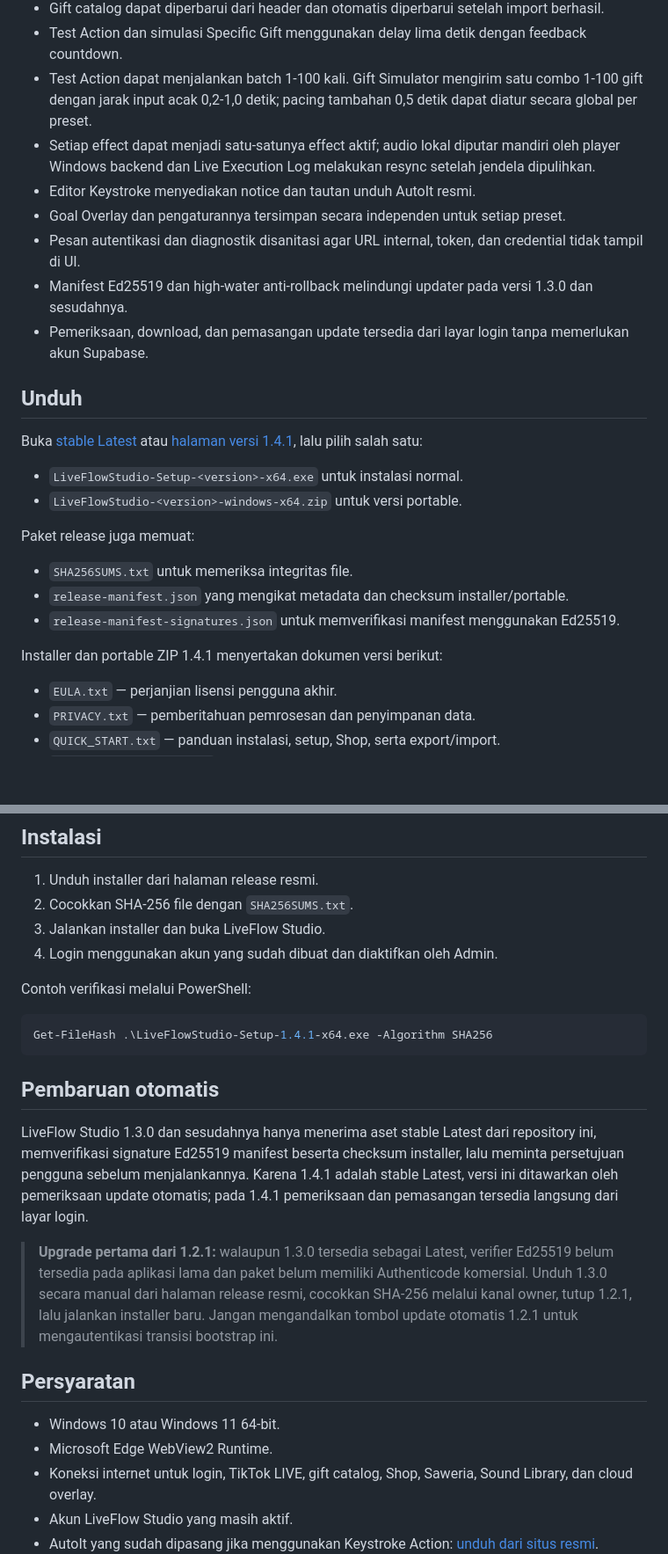
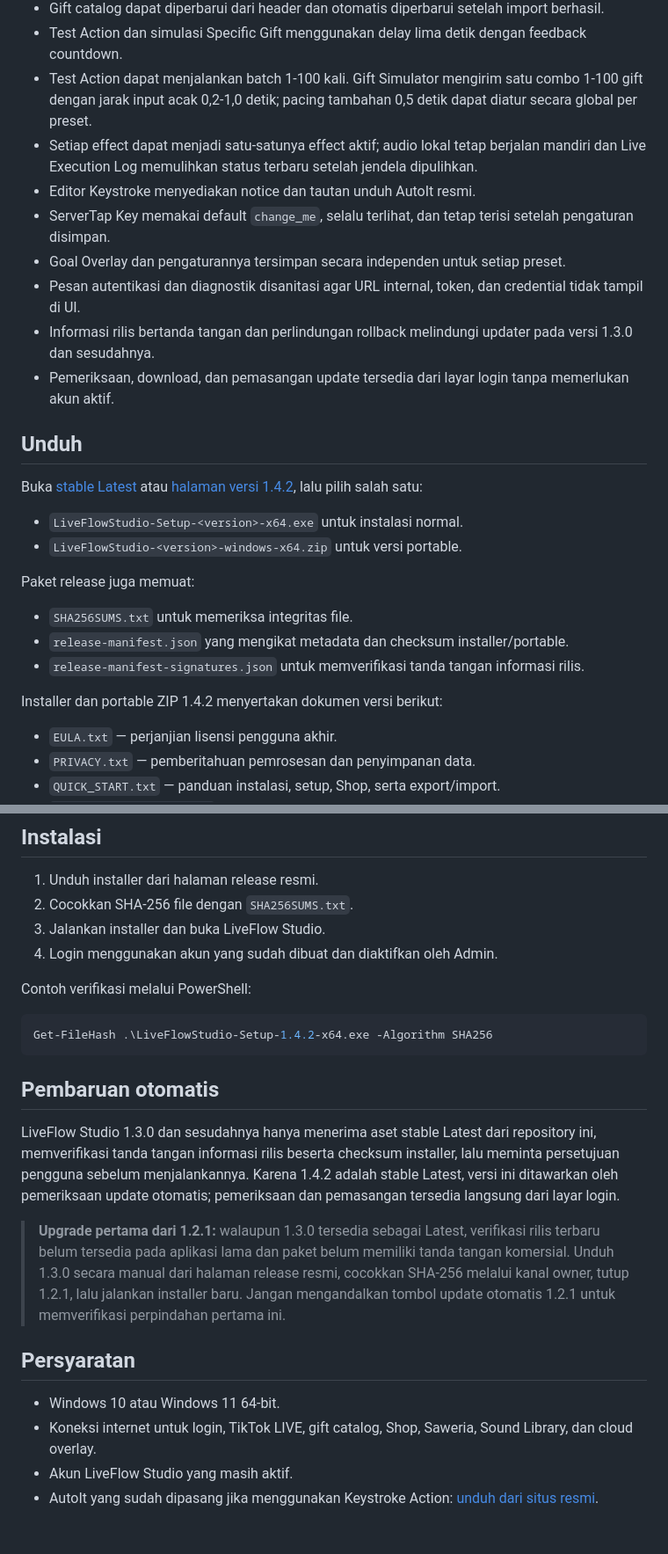
Before and after one commit to zufarrizal/LiveFlowStudio-Releases, a Markdown page: README.md, 2 parts joined by grey strips. Shown at 88% size. Drawn GitHub-style; blank space fills up the shorter version.

Commit message:
docs: update public README for 1.4.2

````diff
--- a/README.md
+++ b/README.md
@@ -25,16 +25,17 @@ Export konfigurasi tetap berupa satu file JSON untuk preset aktif tanpa menyerta
 - Gift catalog dapat diperbarui dari header dan otomatis diperbarui setelah import berhasil.
 - Test Action dan simulasi Specific Gift menggunakan delay lima detik dengan feedback countdown.
 - Test Action dapat menjalankan batch 1-100 kali. Gift Simulator mengirim satu combo 1-100 gift dengan jarak input acak 0,2-1,0 detik; pacing tambahan 0,5 detik dapat diatur secara global per preset.
-- Setiap effect dapat menjadi satu-satunya effect aktif; audio lokal diputar mandiri oleh player Windows backend dan Live Execution Log melakukan resync setelah jendela dipulihkan.
+- Setiap effect dapat menjadi satu-satunya effect aktif; audio lokal tetap berjalan mandiri dan Live Execution Log memulihkan status terbaru setelah jendela dipulihkan.
 - Editor Keystroke menyediakan notice dan tautan unduh AutoIt resmi.
+- ServerTap Key memakai default `change_me`, selalu terlihat, dan tetap terisi setelah pengaturan disimpan.
 - Goal Overlay dan pengaturannya tersimpan secara independen untuk setiap preset.
 - Pesan autentikasi dan diagnostik disanitasi agar URL internal, token, dan credential tidak tampil di UI.
-- Manifest Ed25519 dan high-water anti-rollback melindungi updater pada versi 1.3.0 dan sesudahnya.
-- Pemeriksaan, download, dan pemasangan update tersedia dari layar login tanpa memerlukan akun Supabase.
+- Informasi rilis bertanda tangan dan perlindungan rollback melindungi updater pada versi 1.3.0 dan sesudahnya.
+- Pemeriksaan, download, dan pemasangan update tersedia dari layar login tanpa memerlukan akun aktif.
 
 ## Unduh
 
-Buka [stable Latest](https://github.com/zufarrizal/LiveFlowStudio-Releases/releases/latest) atau [halaman versi 1.4.1](https://github.com/zufarrizal/LiveFlowStudio-Releases/releases/tag/v1.4.1), lalu pilih salah satu:
+Buka [stable Latest](https://github.com/zufarrizal/LiveFlowStudio-Releases/releases/latest) atau [halaman versi 1.4.2](https://github.com/zufarrizal/LiveFlowStudio-Releases/releases/tag/v1.4.2), lalu pilih salah satu:
 
 - `LiveFlowStudio-Setup-<version>-x64.exe` untuk instalasi normal.
 - `LiveFlowStudio-<version>-windows-x64.zip` untuk versi portable.
@@ -43,9 +44,9 @@ Paket release juga memuat:
 
 - `SHA256SUMS.txt` untuk memeriksa integritas file.
 - `release-manifest.json` yang mengikat metadata dan checksum installer/portable.
-- `release-manifest-signatures.json` untuk memverifikasi manifest menggunakan Ed25519.
+- `release-manifest-signatures.json` untuk memverifikasi tanda tangan informasi rilis.
 
-Installer dan portable ZIP 1.4.1 menyertakan dokumen versi berikut:
+Installer dan portable ZIP 1.4.2 menyertakan dokumen versi berikut:
 
 - `EULA.txt` — perjanjian lisensi pengguna akhir.
 - `PRIVACY.txt` — pemberitahuan pemrosesan dan penyimpanan data.
@@ -62,19 +63,18 @@ Installer dan portable ZIP 1.4.1 menyertakan dokumen versi berikut:
 Contoh verifikasi melalui PowerShell:
 
 ```powershell
-Get-FileHash .\LiveFlowStudio-Setup-1.4.1-x64.exe -Algorithm SHA256
+Get-FileHash .\LiveFlowStudio-Setup-1.4.2-x64.exe -Algorithm SHA256
 ```
 
 ## Pembaruan otomatis
 
-LiveFlow Studio 1.3.0 dan sesudahnya hanya menerima aset stable Latest dari repository ini, memverifikasi signature Ed25519 manifest beserta checksum installer, lalu meminta persetujuan pengguna sebelum menjalankannya. Karena 1.4.1 adalah stable Latest, versi ini ditawarkan oleh pemeriksaan update otomatis; pada 1.4.1 pemeriksaan dan pemasangan tersedia langsung dari layar login.
+LiveFlow Studio 1.3.0 dan sesudahnya hanya menerima aset stable Latest dari repository ini, memverifikasi tanda tangan informasi rilis beserta checksum installer, lalu meminta persetujuan pengguna sebelum menjalankannya. Karena 1.4.2 adalah stable Latest, versi ini ditawarkan oleh pemeriksaan update otomatis; pemeriksaan dan pemasangan tersedia langsung dari layar login.
 
-> **Upgrade pertama dari 1.2.1:** walaupun 1.3.0 tersedia sebagai Latest, verifier Ed25519 belum tersedia pada aplikasi lama dan paket belum memiliki Authenticode komersial. Unduh 1.3.0 secara manual dari halaman release resmi, cocokkan SHA-256 melalui kanal owner, tutup 1.2.1, lalu jalankan installer baru. Jangan mengandalkan tombol update otomatis 1.2.1 untuk mengautentikasi transisi bootstrap ini.
+> **Upgrade pertama dari 1.2.1:** walaupun 1.3.0 tersedia sebagai Latest, verifikasi rilis terbaru belum tersedia pada aplikasi lama dan paket belum memiliki tanda tangan komersial. Unduh 1.3.0 secara manual dari halaman release resmi, cocokkan SHA-256 melalui kanal owner, tutup 1.2.1, lalu jalankan installer baru. Jangan mengandalkan tombol update otomatis 1.2.1 untuk memverifikasi perpindahan pertama ini.
 
 ## Persyaratan
 
 - Windows 10 atau Windows 11 64-bit.
-- Microsoft Edge WebView2 Runtime.
 - Koneksi internet untuk login, TikTok LIVE, gift catalog, Shop, Saweria, Sound Library, dan cloud overlay.
 - Akun LiveFlow Studio yang masih aktif.
 - AutoIt yang sudah dipasang jika menggunakan Keystroke Action: [unduh dari situs resmi](https://www.autoitscript.com/site/autoit/downloads/).
````
Also changed, not shown: other parts of README.md (+4 -4 lines).
